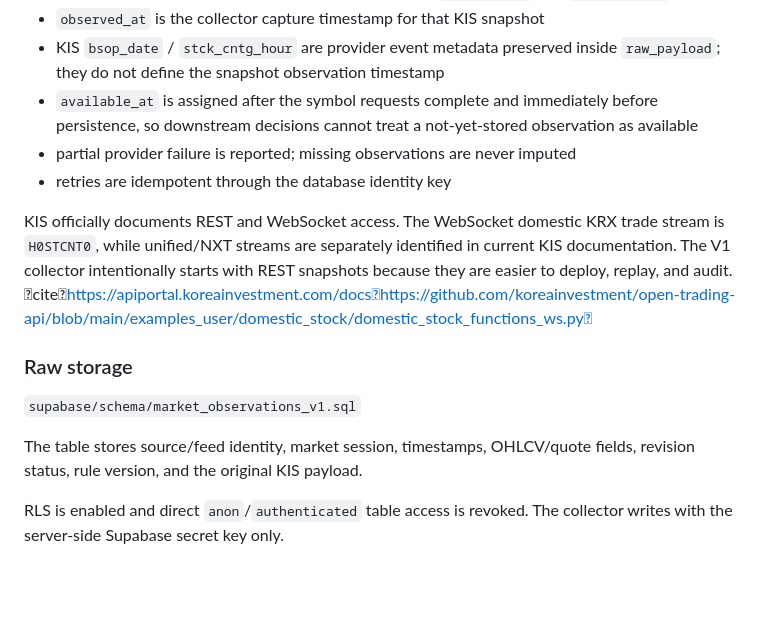
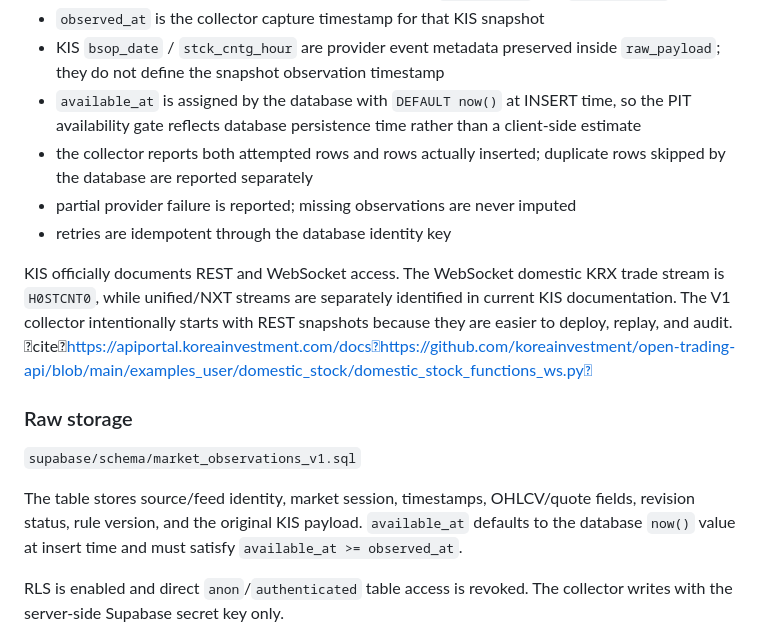
Before and after one commit to chayobi03-cyber/investment, a Markdown page: docs/investment/MARKET_DATA_AUTO_ACQUISITION_V1.md, the part around the change. GitHub-like rendering; blank space fills up the shorter version.

Commit message:
docs: define database availability timestamp semantics

```diff
--- a/docs/investment/MARKET_DATA_AUTO_ACQUISITION_V1.md
+++ b/docs/investment/MARKET_DATA_AUTO_ACQUISITION_V1.md
@@ -47,7 +47,8 @@ Verified against the official KIS developer examples:
 - each run gets a UUID and each observation stores PIT `observed_at` and `available_at`
 - `observed_at` is the collector capture timestamp for that KIS snapshot
 - KIS `bsop_date` / `stck_cntg_hour` are provider event metadata preserved inside `raw_payload`; they do not define the snapshot observation timestamp
-- `available_at` is assigned after the symbol requests complete and immediately before persistence, so downstream decisions cannot treat a not-yet-stored observation as available
+- `available_at` is assigned by the database with `DEFAULT now()` at INSERT time, so the PIT availability gate reflects database persistence time rather than a client-side estimate
+- the collector reports both attempted rows and rows actually inserted; duplicate rows skipped by the database are reported separately
 - partial provider failure is reported; missing observations are never imputed
 - retries are idempotent through the database identity key
 
@@ -57,7 +58,7 @@ KIS officially documents REST and WebSocket access. The WebSocket domestic KRX t
 
 `supabase/schema/market_observations_v1.sql`
 
-The table stores source/feed identity, market session, timestamps, OHLCV/quote fields, revision status, rule version, and the original KIS payload.
+The table stores source/feed identity, market session, timestamps, OHLCV/quote fields, revision status, rule version, and the original KIS payload. `available_at` defaults to the database `now()` value at insert time and must satisfy `available_at >= observed_at`.
 
 RLS is enabled and direct `anon`/`authenticated` table access is revoked. The collector writes with the server-side Supabase secret key only.
 
```
